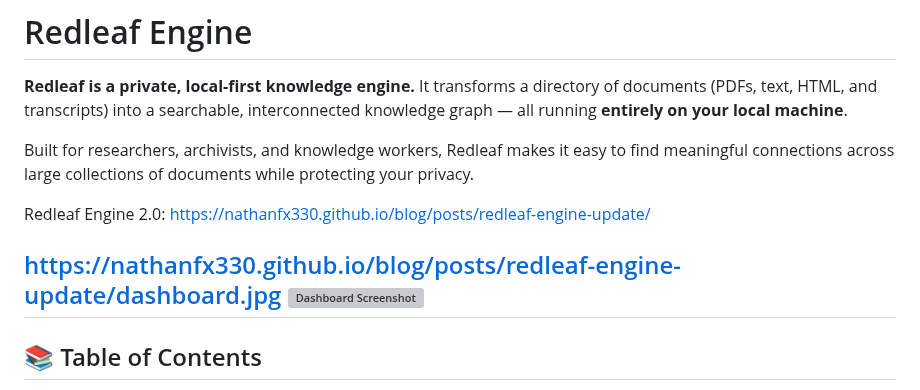
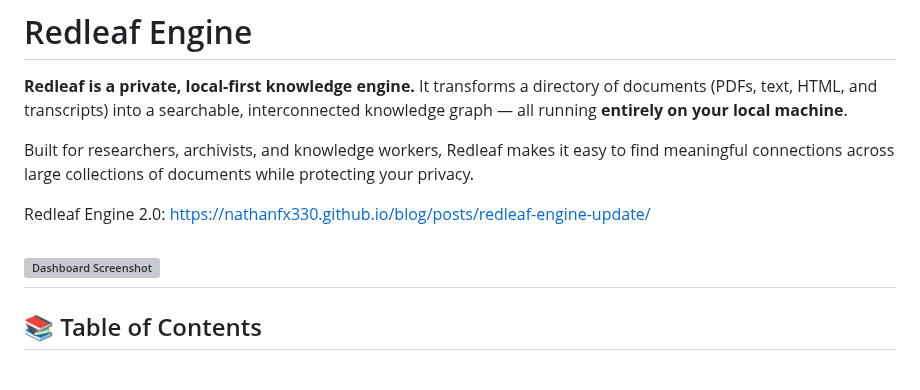
Before and after one commit to nathanfx330/redleaf, a Markdown page: readme.md, the part around the change. Rendered like a GitHub page; grey boxes are pictures that could not be loaded.

```diff
--- a/readme.md
+++ b/readme.md
@@ -7,7 +7,6 @@ Built for researchers, archivists, and knowledge workers, Redleaf makes it easy
 
 Redleaf Engine 2.0: https://nathanfx330.github.io/blog/posts/redleaf-engine-update/
 
-https://nathanfx330.github.io/blog/posts/redleaf-engine-update/dashboard.jpg
 ![Dashboard Screenshot](https://nathanfx330.github.io/blog/posts/redleaf-engine-update/dashboard.jpg)
 ---
 
```
